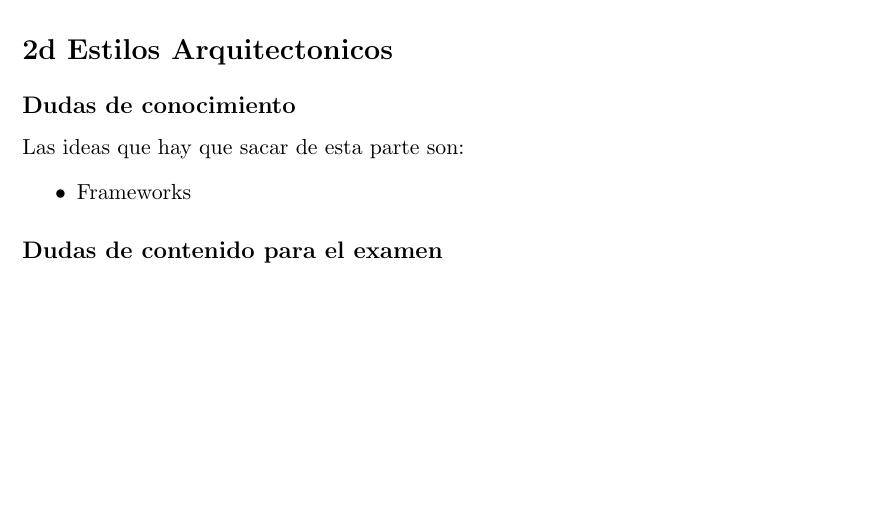
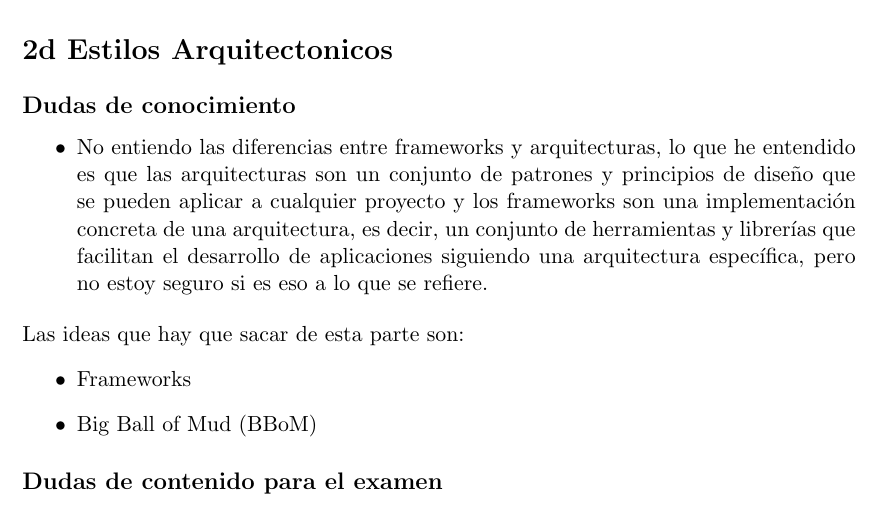
Before and after one commit to pagaliv/Dudas-paw, a LaTeX document (main.tex, which reads temas/arquitectura.tex): part of page 4 of 4, cut so that both start at the same text, the shorter picture padded with empty space. Compiled offline with pdfLaTeX.

Commit message:
Arquitectura 1.4 duda 1.2

```diff
--- a/temas/arquitectura.tex
+++ b/temas/arquitectura.tex
@@ -72,9 +72,12 @@ Las ideas que hay que sacar de esta parte son:
 
 \section*{2d Estilos Arquitectonicos}
 \subsection*{Dudas de conocimiento}
-
+\begin{itemize}
+    \item No entiendo las diferencias entre frameworks y arquitecturas, lo que he entendido es que las arquitecturas son un conjunto de patrones y principios de diseño que se pueden aplicar a cualquier proyecto y los frameworks son una implementación concreta de una arquitectura, es decir, un conjunto de herramientas y librerías que facilitan el desarrollo de aplicaciones siguiendo una arquitectura específica, pero no estoy seguro si es eso a lo que se refiere.
+\end{itemize}
 Las ideas que hay que sacar de esta parte son:
 \begin{itemize}
     \item Frameworks
+    \item Big Ball of Mud (BBoM)
 \end{itemize}
 \subsection*{Dudas de contenido para el examen}
```
Also changed, not shown: main.pdf.
